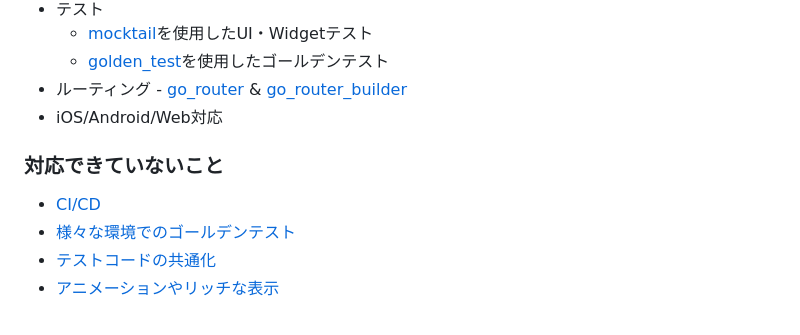
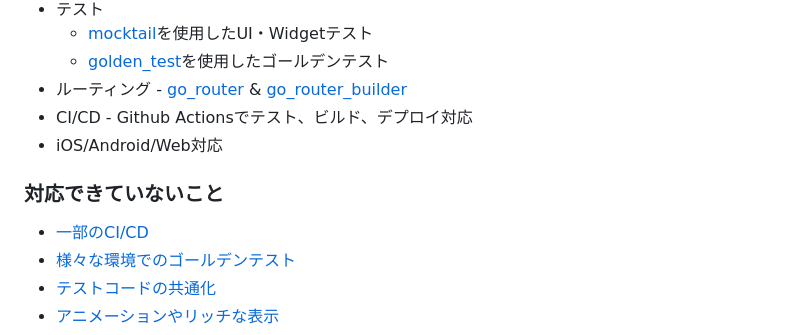
Before and after one commit to yumemi-inc/flutter-engineer-codecheck, a Markdown page: README.md, the part around the change. Rendered like a GitHub page.

```diff
--- a/README.md
+++ b/README.md
@@ -40,11 +40,12 @@
   - [mocktail]()を使用したUI・Widgetテスト
   - [golden_test]()を使用したゴールデンテスト
 - ルーティング - [go_router]() & [go_router_builder]()
+- CI/CD - Github Actionsでテスト、ビルド、デプロイ対応
 - iOS/Android/Web対応
 
 ### 対応できていないこと
 
-- [CI/CD](https://github.com/RYO1223/flutter-engineer-codecheck/issues/10)
+- [一部のCI/CD](https://github.com/RYO1223/flutter-engineer-codecheck/issues/10)
 - [様々な環境でのゴールデンテスト](https://github.com/RYO1223/flutter-engineer-codecheck/issues/9)
 - [テストコードの共通化](https://github.com/RYO1223/flutter-engineer-codecheck/issues/2)
 - [アニメーションやリッチな表示](https://github.com/RYO1223/flutter-engineer-codecheck/issues/11)
```
